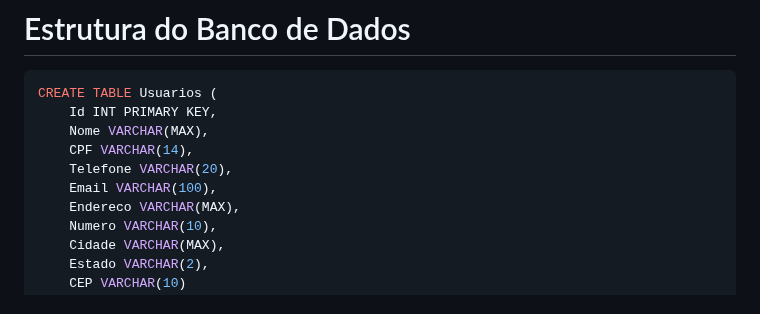
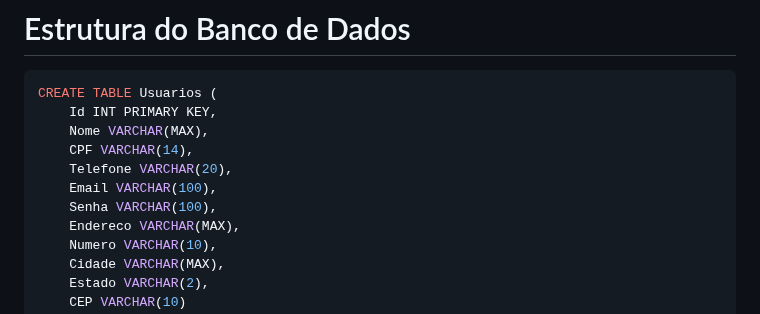
Before and after one commit to ConfuseKarma/EC5-LP1_N1_2bi, a Markdown page: EstruturaDB.md, the part around the change. Drawn GitHub-style.

```diff
--- a/EstruturaDB.md
+++ b/EstruturaDB.md
@@ -8,6 +8,7 @@ CREATE TABLE Usuarios (
     CPF VARCHAR(14),
     Telefone VARCHAR(20),
     Email VARCHAR(100),
+    Senha VARCHAR(100),
     Endereco VARCHAR(MAX),
     Numero VARCHAR(10),
     Cidade VARCHAR(MAX),
```
